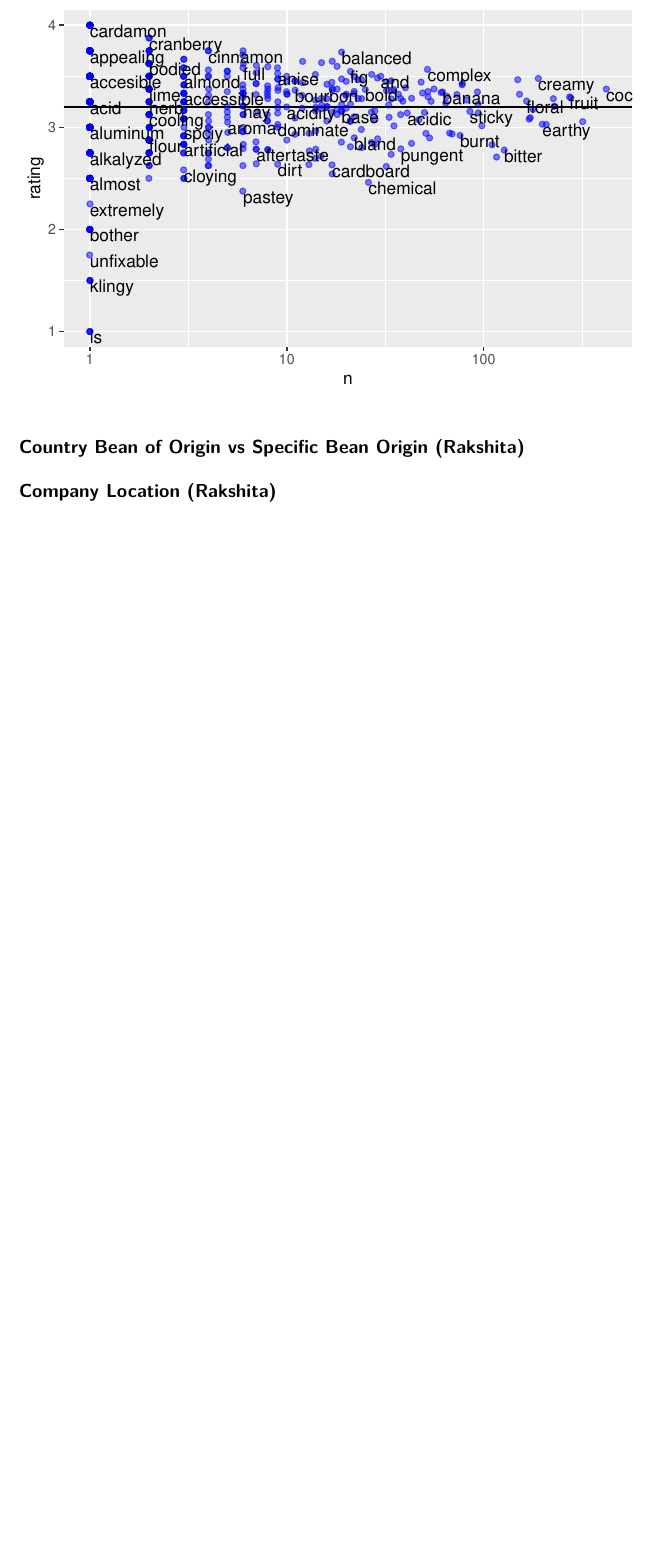
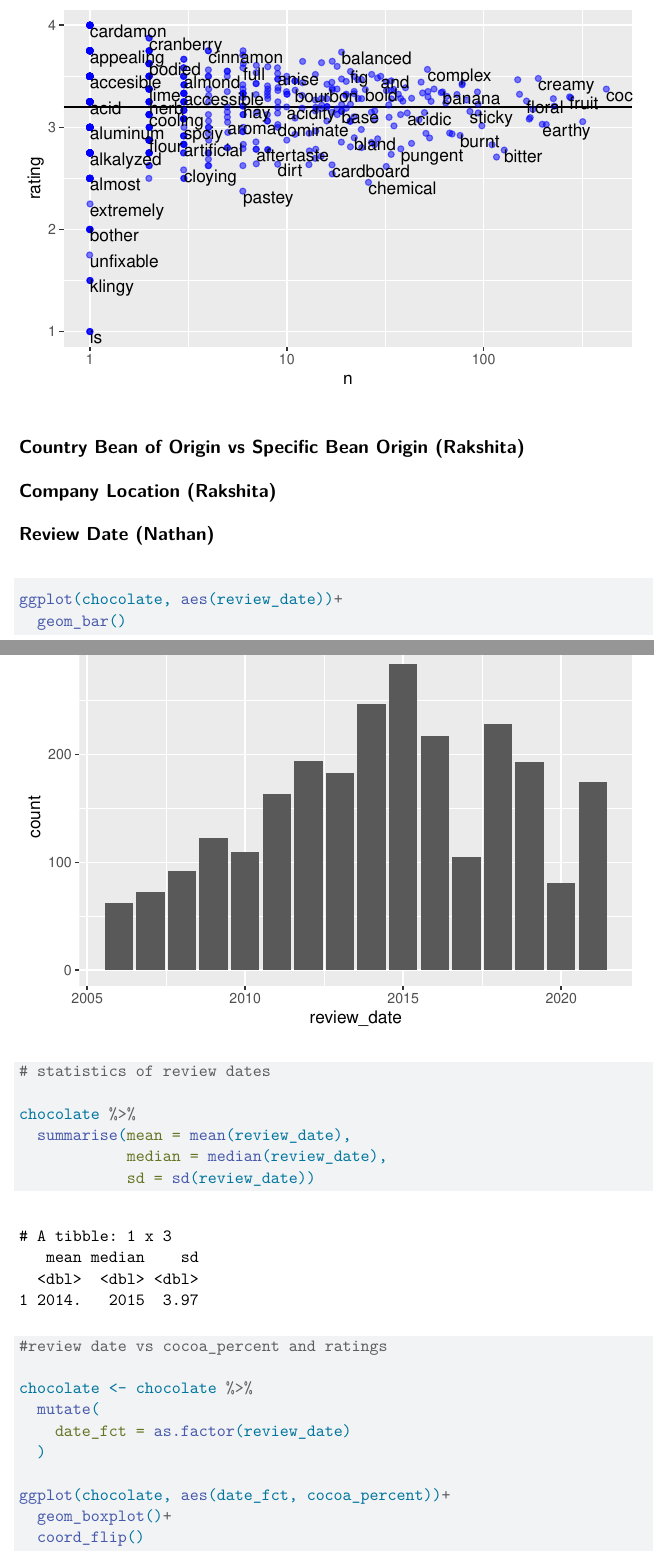
Before and after one commit to sta210-s22/project-ginger_and_stats, a Quarto document (written-report/written-report.qmd): part of page 5 of 5 before the commit and two parts of pages 5 and 6 of 7 after it, the two joined at a grey line, cut so that both start at the same text, the shorter picture padded with empty space. Rendered offline with R 4.5, knitr and Pandoc in place of Quarto, then LaTeX, with nearby package versions; code that draws random numbers runs with fixed seeds of ours.

Commit message:
review date EDA

````diff
--- a/written-report/written-report.qmd
+++ b/written-report/written-report.qmd
@@ -136,3 +135,31 @@ tidy_chocolate %>%
 
 ## Company Location (Rakshita)
 
+## Review Date (Nathan)
+
+```{r}
+ggplot(chocolate, aes(review_date))+
+  geom_bar()
+```
+
+```{r}
+#| label: review date statistics
+
+# statistics of review dates
+
+chocolate %>%
+  summarise(mean = mean(review_date),
+            median = median(review_date),
+            sd = sd(review_date))
+```
+```{r}
+#review date vs cocoa_percent and ratings
+
+chocolate <- chocolate %>%
+  mutate(
+    date_fct = as.factor(review_date)
+  )
+
+ggplot(chocolate, aes(date_fct, cocoa_percent))+
+  geom_boxplot()+
+  coord_flip()
````
Also changed, not shown: written-report/written-report.pdf, written-report/written-report.qmd (12 more changed lines).
